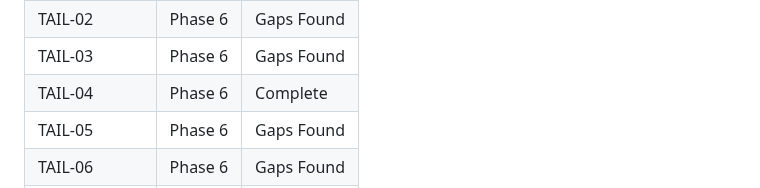
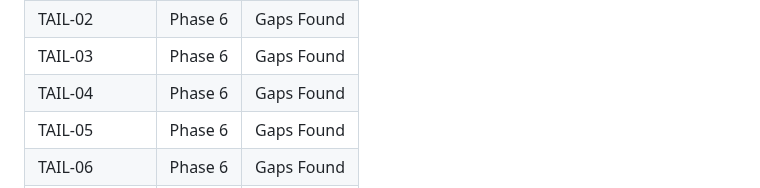
Before and after one commit to filipay/shortlist, a Markdown page: .planning/REQUIREMENTS.md, the part around one of its changes. Drawn GitHub-style.

Commit message:
docs(phase-06): revert premature Complete requirements after gaps found

```diff
--- a/.planning/REQUIREMENTS.md
+++ b/.planning/REQUIREMENTS.md
@@ -216,7 +216,7 @@ Which phases cover which requirements. Updated during roadmap creation.
 | TAIL-01 | Phase 6 | Gaps Found |
 | TAIL-02 | Phase 6 | Gaps Found |
 | TAIL-03 | Phase 6 | Gaps Found |
-| TAIL-04 | Phase 6 | Complete |
+| TAIL-04 | Phase 6 | Gaps Found |
 | TAIL-05 | Phase 6 | Gaps Found |
 | TAIL-06 | Phase 6 | Gaps Found |
 | TAIL-07 | Phase 6 | Gaps Found |
```
Also changed, not shown: other parts of .planning/REQUIREMENTS.md (+1 -1 lines).
